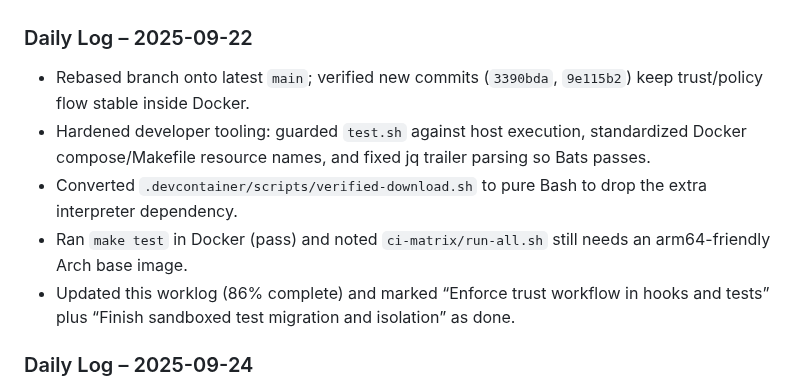
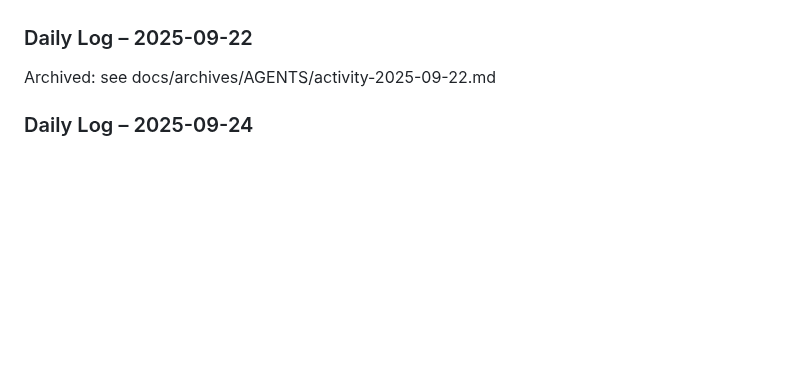
Before and after one commit to flyingrobots/shiplog, a Markdown page: AGENTS.md, the part around the change. GitHub-like rendering; blank space fills up the shorter version.

Commit message:
docs: archive old daily log
Move the daily log entry from 2025-09-22 from AGENTS.md to a new archive file. This keeps AGENTS.md concise and focused on current tasks while preserving the historical record.

```diff
--- a/AGENTS.md
+++ b/AGENTS.md
@@ -75,11 +75,7 @@ Note: The repo’s `test.sh` enforces an internal timeout (`TEST_TIMEOUT_SECS`,
 
 ### Daily Log – 2025-09-22
 
-- Rebased branch onto latest `main`; verified new commits (`3390bda`, `9e115b2`) keep trust/policy flow stable inside Docker.
-- Hardened developer tooling: guarded `test.sh` against host execution, standardized Docker compose/Makefile resource names, and fixed jq trailer parsing so Bats passes.
-- Converted `.devcontainer/scripts/verified-download.sh` to pure Bash to drop the extra interpreter dependency.
-- Ran `make test` in Docker (pass) and noted `ci-matrix/run-all.sh` still needs an arm64-friendly Arch base image.
-- Updated this worklog (86% complete) and marked “Enforce trust workflow in hooks and tests” plus “Finish sandboxed test migration and isolation” as done.
+Archived: see docs/archives/AGENTS/activity-2025-09-22.md
 
 ### Daily Log – 2025-09-24
 
```
Also changed, not shown: 1 other file.
